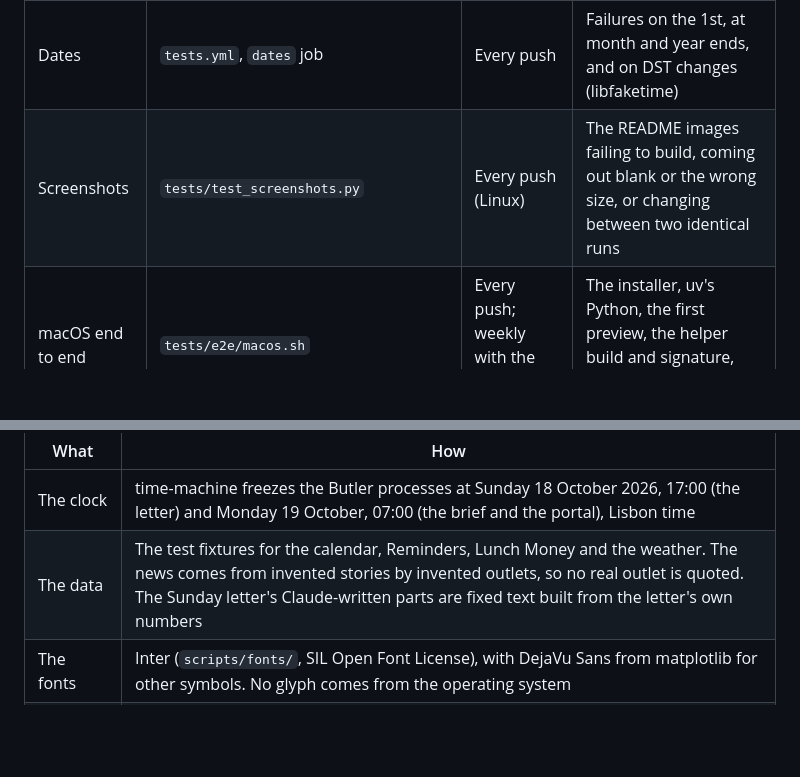
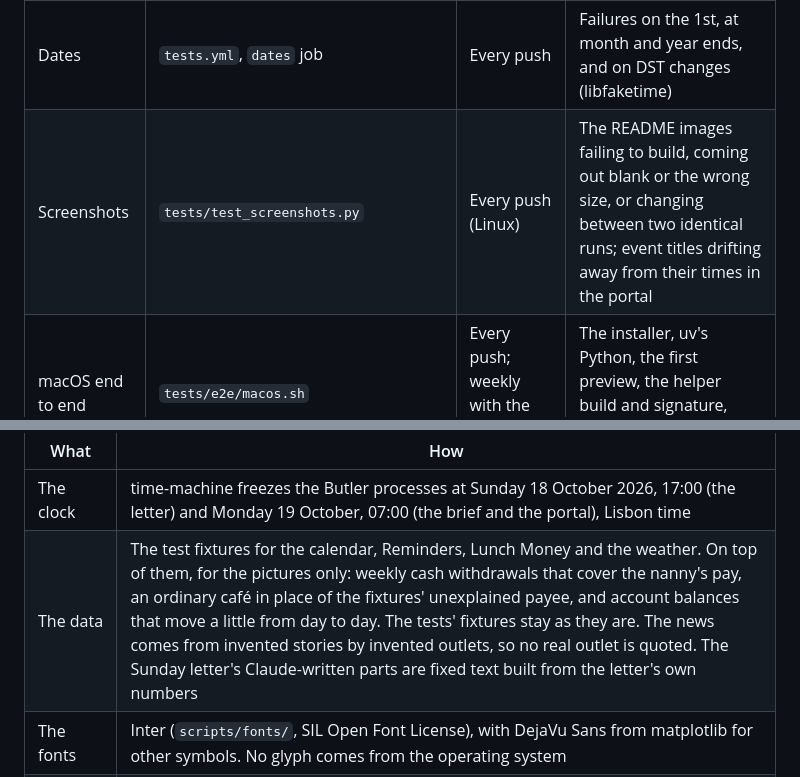
Before and after one commit to MadFiddlerLabs/butler, a Markdown page: docs/TESTING.md, 2 parts joined by grey strips. GitHub-like rendering; blank space fills up the shorter version.

```diff
--- a/docs/TESTING.md
+++ b/docs/TESTING.md
@@ -13,7 +13,7 @@ fails, it opens a GitHub issue.
 | Privacy | `tests/test_privacy.py` | Every push | An ID number, phone or secret reaching an email, a prompt, a log or a file; household details reaching the news call |
 | Contracts | `tests/test_contracts.py` | Every push | Claude schemas that aren't strict, a reply action that could delete, the test stub drifting from the Swift helper, renamed course steps or scripts |
 | Dates | `tests.yml`, `dates` job | Every push | Failures on the 1st, at month and year ends, and on DST changes (libfaketime) |
-| Screenshots | `tests/test_screenshots.py` | Every push (Linux) | The README images failing to build, coming out blank or the wrong size, or changing between two identical runs |
+| Screenshots | `tests/test_screenshots.py` | Every push (Linux) | The README images failing to build, coming out blank or the wrong size, or changing between two identical runs; event titles drifting away from their times in the portal |
 | macOS end to end | `tests/e2e/macos.sh` | Every push; weekly with the hosted installer | The installer, uv's Python, the first preview, the helper build and signature, launchd plists, shell scripts |
 | Skill evals | `tests/evals/run_evals.py` | Weekly and on demand (paid) | `/butler-setup install` and `/butler-doctor` not doing their job; Claude repeating or storing a pasted secret; Claude sending email |
 | Live contract | `tests/live/live_contract.py` | Weekly and on demand (paid) | The Claude API no longer accepting Butler's request shape (model, beta, fallbacks, thinking, effort, JSON schema) |
@@ -60,7 +60,7 @@ Everything that could make an image change between runs is pinned:
 | What | How |
 |---|---|
 | The clock | time-machine freezes the Butler processes at Sunday 18 October 2026, 17:00 (the letter) and Monday 19 October, 07:00 (the brief and the portal), Lisbon time |
-| The data | The test fixtures for the calendar, Reminders, Lunch Money and the weather. The news comes from invented stories by invented outlets, so no real outlet is quoted. The Sunday letter's Claude-written parts are fixed text built from the letter's own numbers |
+| The data | The test fixtures for the calendar, Reminders, Lunch Money and the weather. On top of them, for the pictures only: weekly cash withdrawals that cover the nanny's pay, an ordinary café in place of the fixtures' unexplained payee, and account balances that move a little from day to day. The tests' fixtures stay as they are. The news comes from invented stories by invented outlets, so no real outlet is quoted. The Sunday letter's Claude-written parts are fixed text built from the letter's own numbers |
 | The fonts | Inter (`scripts/fonts/`, SIL Open Font License), with DejaVu Sans from matplotlib for other symbols. No glyph comes from the operating system |
 | The browser | Chromium from the pinned Playwright version, light mode, fixed viewports. Requests outside 127.0.0.1 are blocked |
 | The files | 256-color PNGs without dithering, cropped between blocks of text, from pinned Pillow and matplotlib |
```
Also changed, not shown: docs/images/brief.png, docs/images/portal-money.png, docs/images/portal-phone.png, docs/images/portal-projects.png, docs/images/weekly-letter.png, 5 other files.
